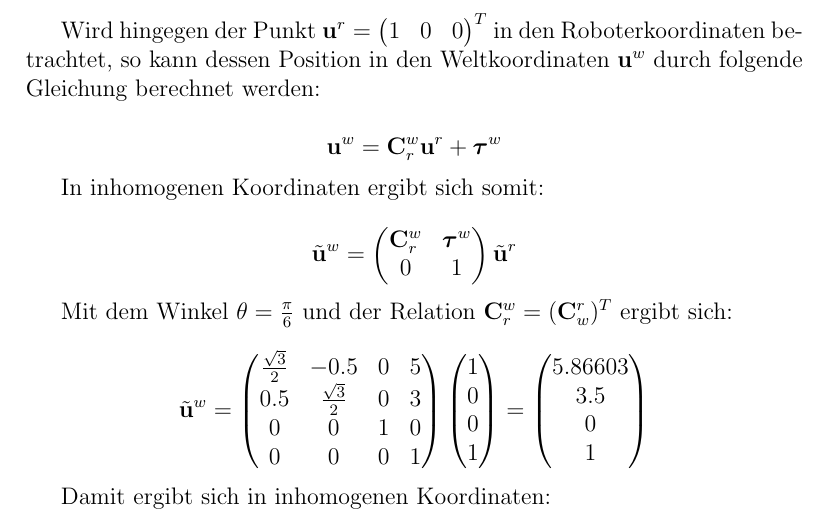
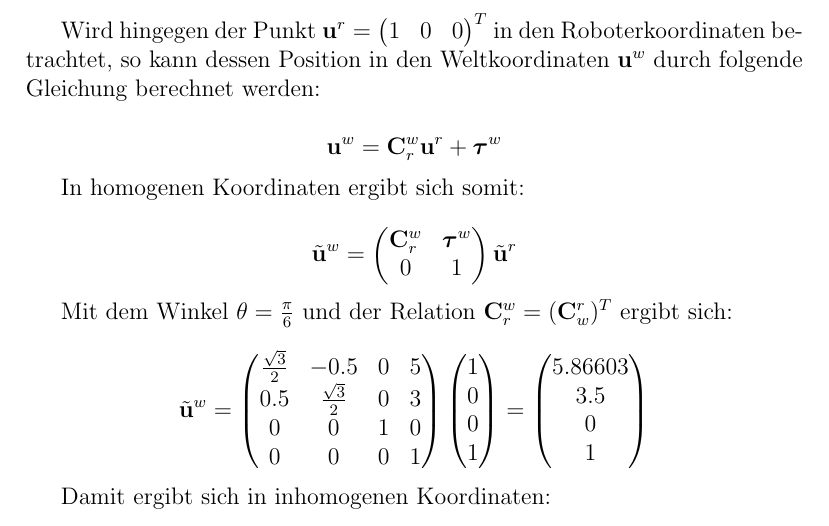
Before and after one commit to gsnreed/AS, a LaTeX document (Project1/report/report_Martin_Siegfried.tex): part of page 9 of 11, cut so that both start at the same text. Compiled offline with pdfLaTeX.

Commit message:
Rechtschreibfehler korrigiert

```diff
--- a/Project1/report/report_Martin_Siegfried.tex
+++ b/Project1/report/report_Martin_Siegfried.tex
@@ -109,7 +109,7 @@ Wird hingegen der Punkt \(\mathbf{u}^r = \begin{pmatrix} 1 & 0 & 0 \end{pmatrix}
     \mathbf{u}^w = \mathbf{C}^w_r\mathbf{u}^r + \boldsymbol{\tau}^w
 \]
 
-In inhomogenen Koordinaten ergibt sich somit:
+In homogenen Koordinaten ergibt sich somit:
 
 \[
     \tilde{\mathbf{u}}^w =
```
Also changed, not shown: Project1/report/report_Martin_Siegfried.pdf.
